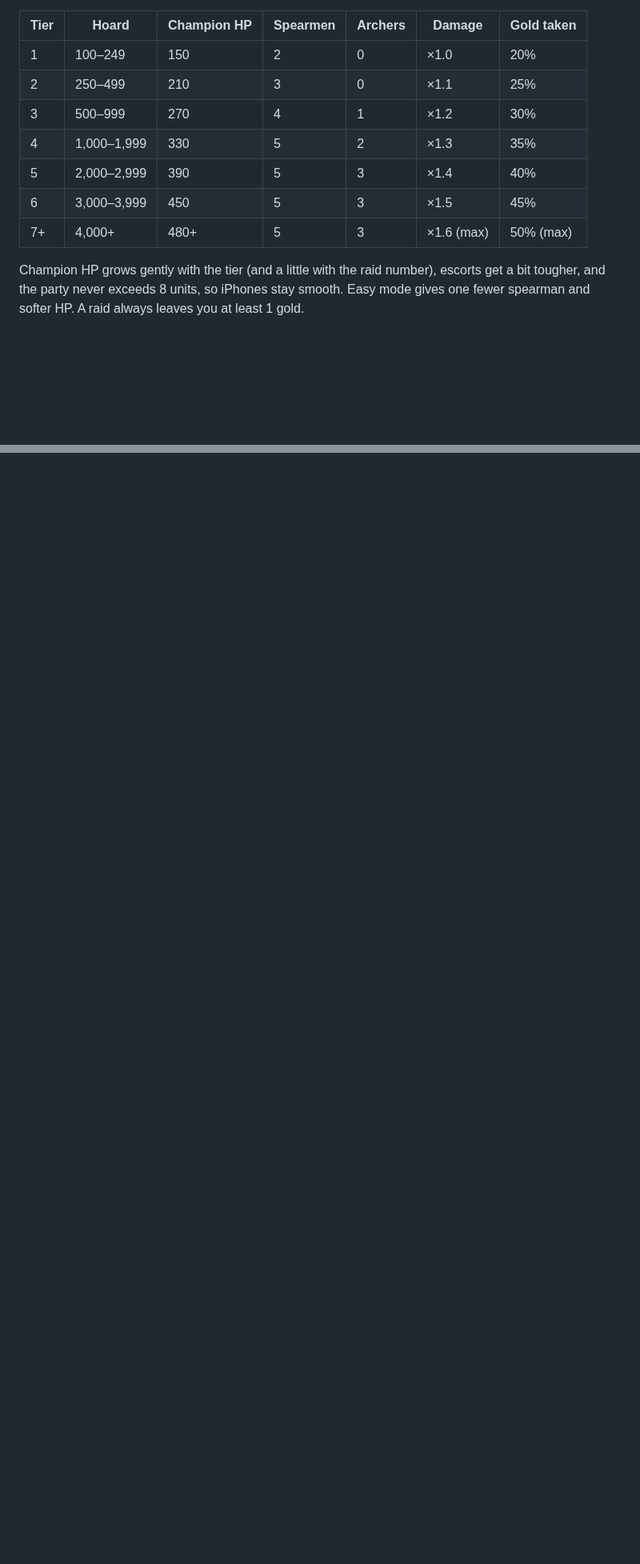
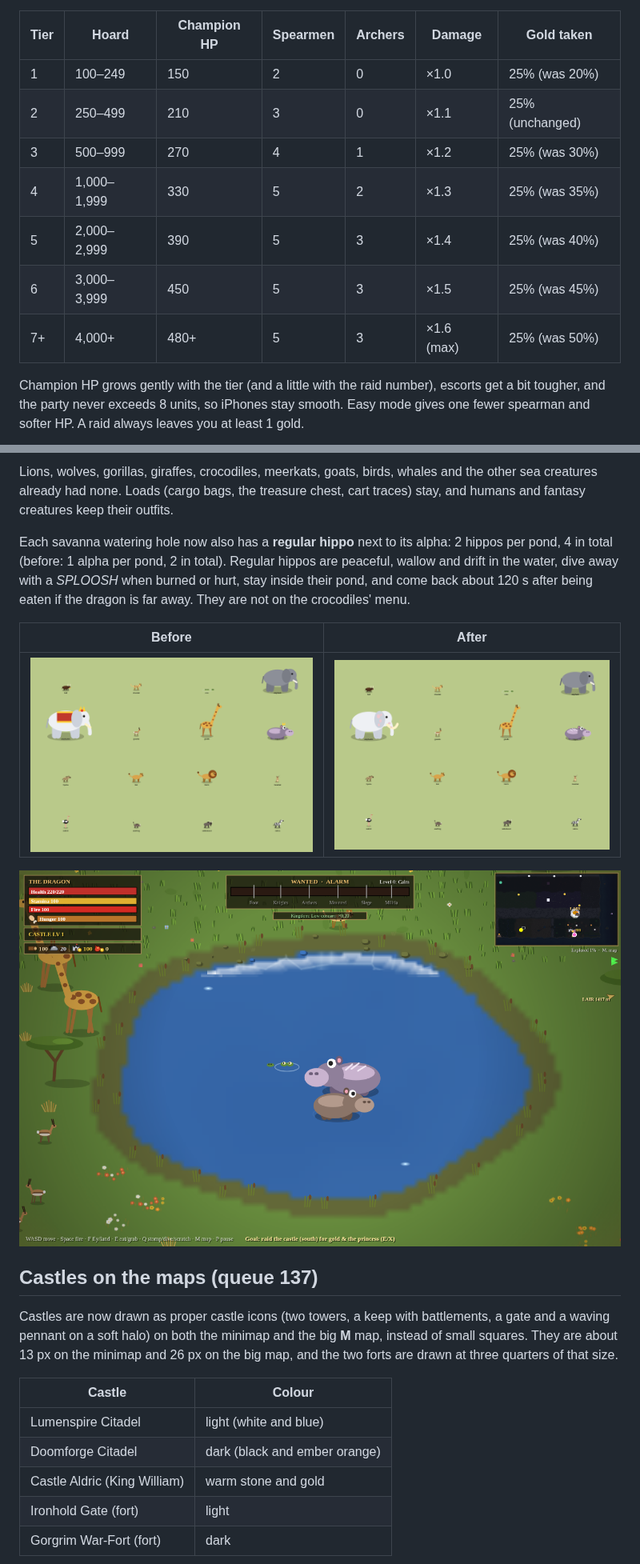
Before and after one commit to zbitt106-cfs/dragon-rampage, a Markdown page: README.md, 2 parts joined by grey strips. Shown at 80% size. GitHub-like rendering; pictures changed too: screenshots/313_savanna_animals_before.png (added), screenshots/314_savanna_animals_after.png (added), screenshots/315_savanna_pond_hippos.png (added); blank space fills up the shorter version.

Commit message:
Queue 133-137: natural animals (no clothing), more pond hippos, escaped raid gold to the king's treasury, flat 25% raid share, bigger castle icons on the minimap and big map

```diff
--- a/README.md
+++ b/README.md
@@ -331,13 +331,13 @@ A hoard attracts trouble. Raids come on a clock, not on gold growth: **5 minutes
 
 | Tier | Hoard | Champion HP | Spearmen | Archers | Damage | Gold taken |
 |---|---|---|---|---|---|---|
-| 1 | 100–249 | 150 | 2 | 0 | ×1.0 | 20% |
-| 2 | 250–499 | 210 | 3 | 0 | ×1.1 | 25% |
-| 3 | 500–999 | 270 | 4 | 1 | ×1.2 | 30% |
-| 4 | 1,000–1,999 | 330 | 5 | 2 | ×1.3 | 35% |
-| 5 | 2,000–2,999 | 390 | 5 | 3 | ×1.4 | 40% |
-| 6 | 3,000–3,999 | 450 | 5 | 3 | ×1.5 | 45% |
-| 7+ | 4,000+ | 480+ | 5 | 3 | ×1.6 (max) | 50% (max) |
+| 1 | 100–249 | 150 | 2 | 0 | ×1.0 | 25% (was 20%) |
+| 2 | 250–499 | 210 | 3 | 0 | ×1.1 | 25% (unchanged) |
+| 3 | 500–999 | 270 | 4 | 1 | ×1.2 | 25% (was 30%) |
+| 4 | 1,000–1,999 | 330 | 5 | 2 | ×1.3 | 25% (was 35%) |
+| 5 | 2,000–2,999 | 390 | 5 | 3 | ×1.4 | 25% (was 40%) |
+| 6 | 3,000–3,999 | 450 | 5 | 3 | ×1.5 | 25% (was 45%) |
+| 7+ | 4,000+ | 480+ | 5 | 3 | ×1.6 (max) | 25% (was 50%) |
 
 Champion HP grows gently with the tier (and a little with the raid number), escorts get a bit tougher, and the party never exceeds 8 units, so iPhones stay smooth. Easy mode gives one fewer spearman and softer HP. A raid always leaves you at least 1 gold.
 
@@ -775,0 +790,22 @@ Bites, flames and stomps now reach a big animal's body, not just its centre poin
+Lions, wolves, gorillas, giraffes, crocodiles, meerkats, goats, birds, whales and the other sea creatures already had none. Loads (cargo bags, the treasure chest, cart traces) stay, and humans and fantasy creatures keep their outfits.
+
+Each savanna watering hole now also has a **regular hippo** next to its alpha: 2 hippos per pond, 4 in total (before: 1 alpha per pond, 2 in total). Regular hippos are peaceful, wallow and drift in the water, dive away with a *SPLOOSH* when burned or hurt, stay inside their pond, and come back about 120 s after being eaten if the dragon is far away. They are not on the crocodiles' menu.
+
+| Before | After |
+|---|---|
+| ![Savanna animals before](screenshots/313_savanna_animals_before.png) | ![Savanna animals after](screenshots/314_savanna_animals_after.png) |
+
+![A savanna pond with its alpha hippo and a regular hippo](screenshots/315_savanna_pond_hippos.png)
+
+## Castles on the maps (queue 137)
+
+Castles are now drawn as proper castle icons (two towers, a keep with battlements, a gate and a waving pennant on a soft halo) on both the minimap and the big **M** map, instead of small squares. They are about 13 px on the minimap and 26 px on the big map, and the two forts are drawn at three quarters of that size.
+
+| Castle | Colour |
+|---|---|
+| Lumenspire Citadel | light (white and blue) |
+| Doomforge Citadel | dark (black and ember orange) |
+| Castle Aldric (King William) | warm stone and gold |
+| Ironhold Gate (fort) | light |
+| Gorgrim War-Fort (fort) | dark |
+
```
Also changed, not shown: other parts of README.md (+25 -5 lines), screenshots/316_map_castles_minimap.png (added), 4 other files.
